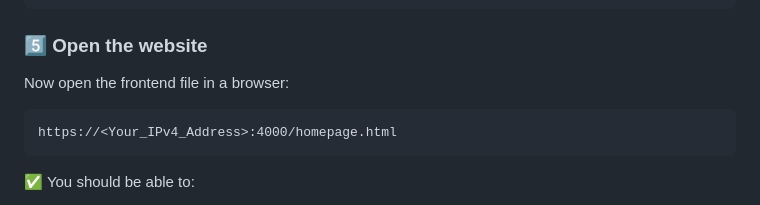
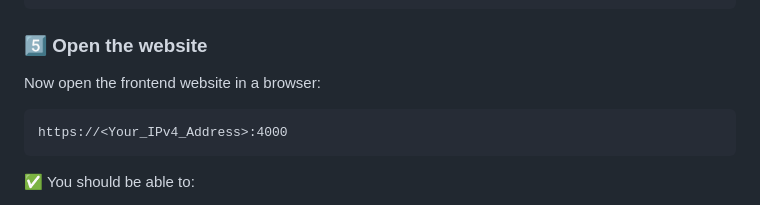
Before and after one commit to Malak-ul-Maut/qr-attendance, a Markdown page: README.md, the part around the change printed below. Drawn GitHub-style.

Commit message:
Clarify server address and frontend URL in README
Updated README to clarify server address and frontend access.

````diff
--- a/README.md
+++ b/README.md
@@ -53,10 +53,10 @@ Connected to SQLite database
 
 ### 5️⃣ Open the website
 
-Now open the frontend file in a browser:
+Now open the frontend website in a browser:
 
 ```
-https://<Your_IPv4_Address>:4000/homepage.html
+https://<Your_IPv4_Address>:4000
 ```
 
 ✅ You should be able to:
````
Also changed, not shown: other parts of README.md (+1 -1 lines).
